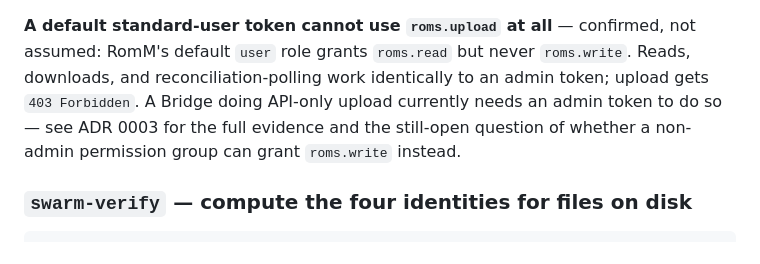
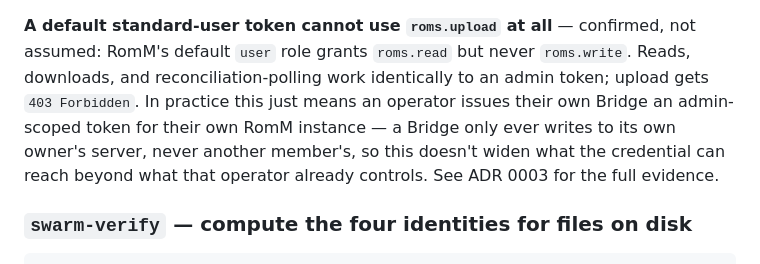
Before and after one commit to Crimson3076/RomM-Swarm, a Markdown page: README.md, the part around the change. Rendered like a GitHub page.

```diff
--- a/README.md
+++ b/README.md
@@ -121,10 +121,11 @@ one line in `bridge/romm/capability.go` — exactly how `roms.upload` was fixed.
 **A default standard-user token cannot use `roms.upload` at all** — confirmed,
 not assumed: RomM's default `user` role grants `roms.read` but never
 `roms.write`. Reads, downloads, and reconciliation-polling work identically to
-an admin token; upload gets `403 Forbidden`. A Bridge doing API-only upload
-currently needs an admin token to do so — see ADR 0003 for the full evidence
-and the still-open question of whether a non-admin permission group can grant
-`roms.write` instead.
+an admin token; upload gets `403 Forbidden`. In practice this just means an
+operator issues their own Bridge an admin-scoped token for their own RomM
+instance — a Bridge only ever writes to its own owner's server, never
+another member's, so this doesn't widen what the credential can reach beyond
+what that operator already controls. See ADR 0003 for the full evidence.
 
 ### `swarm-verify` — compute the four identities for files on disk
 
```
Also changed, not shown: docs/adr/0003-supported-romm-versions.md (+28 -14 lines), docs/phase0/acceptance-evidence.md (+21 -15 lines).
